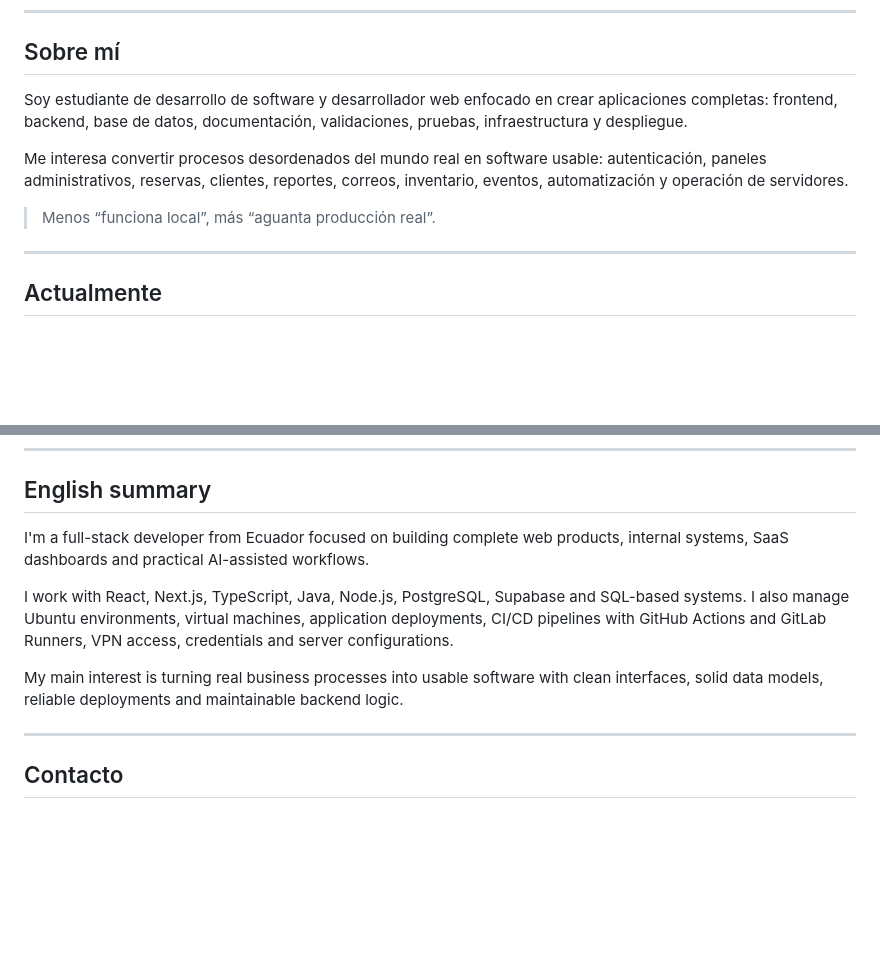
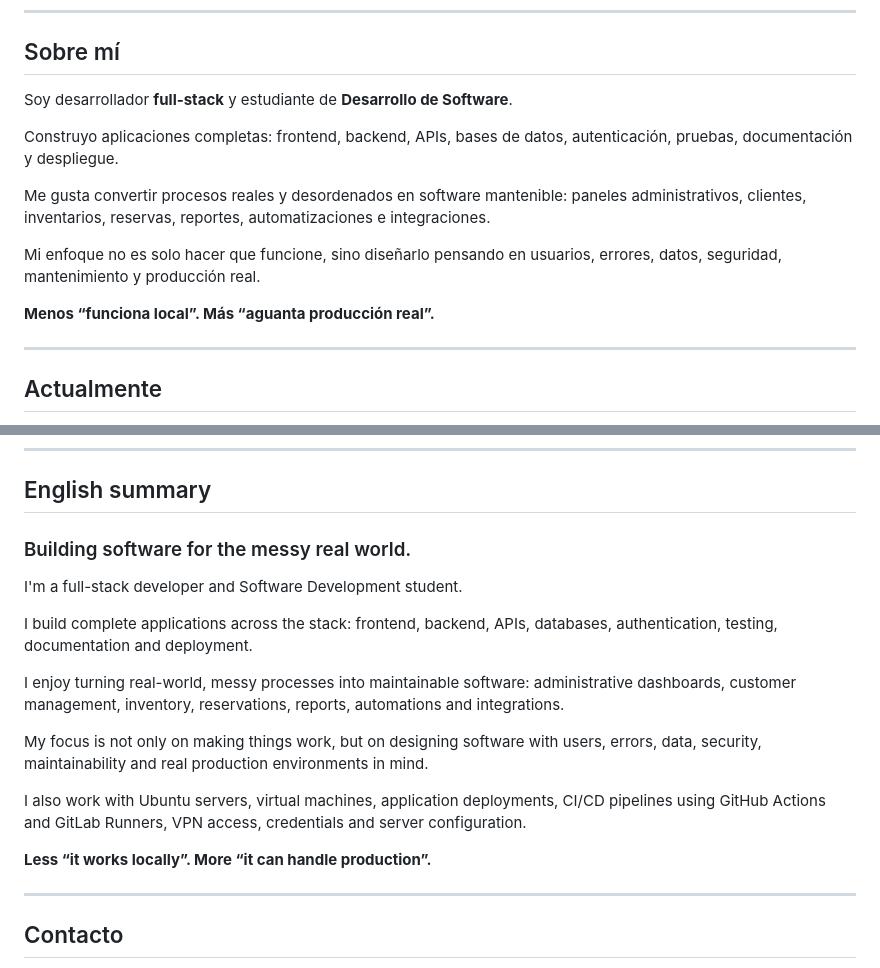
Before and after one commit to mathiasmora2232/mathiasmora2232, a Markdown page: README.md, 2 parts joined by grey strips. Drawn GitHub-style; blank space fills up the shorter version.

Commit message:
docs: mejorar narrativa profesional en español e inglés

```diff
--- a/README.md
+++ b/README.md
@@ -23,11 +23,15 @@
 
 ## Sobre mí
 
-Soy estudiante de desarrollo de software y desarrollador web enfocado en crear aplicaciones completas: frontend, backend, base de datos, documentación, validaciones, pruebas, infraestructura y despliegue.
+Soy desarrollador **full-stack** y estudiante de **Desarrollo de Software**.
 
-Me interesa convertir procesos desordenados del mundo real en software usable: autenticación, paneles administrativos, reservas, clientes, reportes, correos, inventario, eventos, automatización y operación de servidores.
+Construyo aplicaciones completas: frontend, backend, APIs, bases de datos, autenticación, pruebas, documentación y despliegue.
 
-> Menos “funciona local”, más “aguanta producción real”.
+Me gusta convertir procesos reales y desordenados en software mantenible: paneles administrativos, clientes, inventarios, reservas, reportes, automatizaciones e integraciones.
+
+Mi enfoque no es solo hacer que funcione, sino diseñarlo pensando en usuarios, errores, datos, seguridad, mantenimiento y producción real.
+
+**Menos “funciona local”. Más “aguanta producción real”.**
 
 ---
 
@@ -161,11 +165,19 @@ Estos son algunos de los proyectos públicos en los que he trabajado o que repre
 
 ## English summary
 
-I'm a full-stack developer from Ecuador focused on building complete web products, internal systems, SaaS dashboards and practical AI-assisted workflows.
+### Building software for the messy real world.
 
-I work with React, Next.js, TypeScript, Java, Node.js, PostgreSQL, Supabase and SQL-based systems. I also manage Ubuntu environments, virtual machines, application deployments, CI/CD pipelines with GitHub Actions and GitLab Runners, VPN access, credentials and server configurations.
+I'm a full-stack developer and Software Development student.
 
-My main interest is turning real business processes into usable software with clean interfaces, solid data models, reliable deployments and maintainable backend logic.
+I build complete applications across the stack: frontend, backend, APIs, databases, authentication, testing, documentation and deployment.
+
+I enjoy turning real-world, messy processes into maintainable software: administrative dashboards, customer management, inventory, reservations, reports, automations and integrations.
+
+My focus is not only on making things work, but on designing software with users, errors, data, security, maintainability and real production environments in mind.
+
+I also work with Ubuntu servers, virtual machines, application deployments, CI/CD pipelines using GitHub Actions and GitLab Runners, VPN access, credentials and server configuration.
+
+**Less “it works locally”. More “it can handle production”.**
 
 ---
 
```
